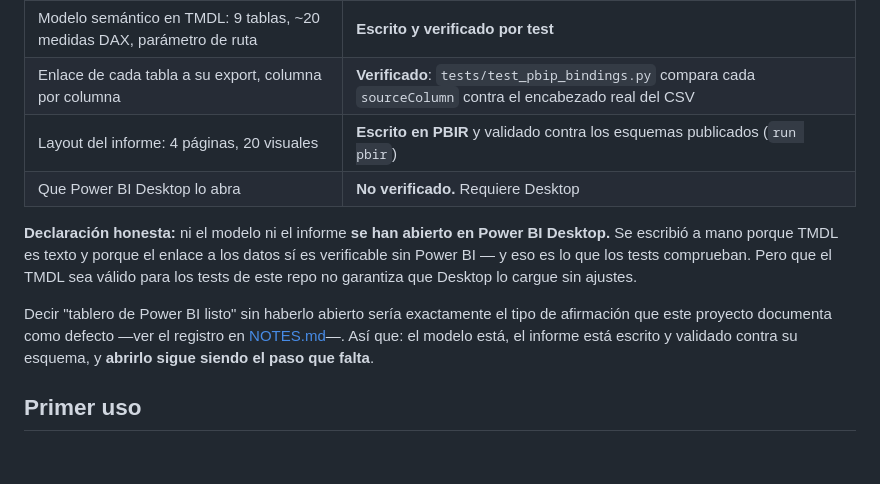
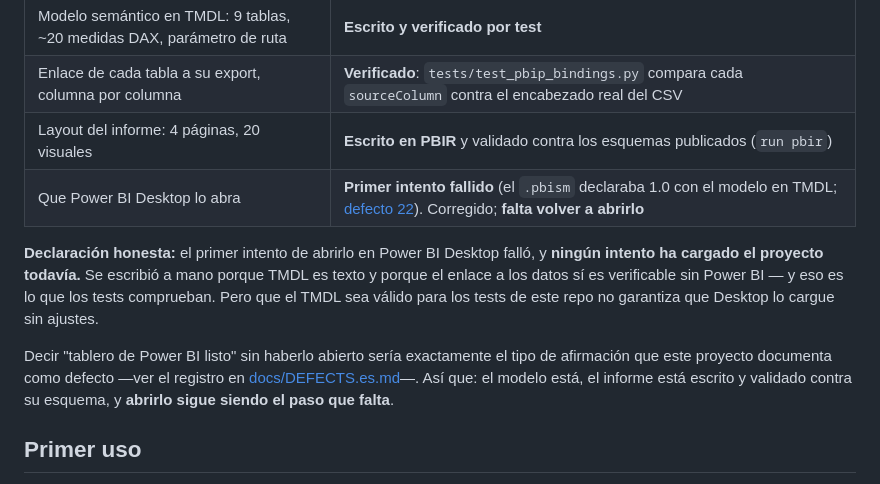
Before and after one commit to DavinsonR/credit-risk-mlops, a Markdown page: powerbi/README.md, the part around the change. Rendered like a GitHub page; blank space fills up the shorter version.

```diff
--- a/powerbi/README.md
+++ b/powerbi/README.md
@@ -10,17 +10,16 @@ modelo semántico está en **TMDL** y el informe se arma en Power BI Desktop.
 | Modelo semántico en TMDL: 9 tablas, ~20 medidas DAX, parámetro de ruta | **Escrito y verificado por test** |
 | Enlace de cada tabla a su export, columna por columna | **Verificado**: `tests/test_pbip_bindings.py` compara cada `sourceColumn` contra el encabezado real del CSV |
 | Layout del informe: 4 páginas, 20 visuales | **Escrito en PBIR** y validado contra los esquemas publicados (`run pbir`) |
-| Que Power BI Desktop lo abra | **No verificado.** Requiere Desktop |
+| Que Power BI Desktop lo abra | **Primer intento fallido** (el `.pbism` declaraba 1.0 con el modelo en TMDL; [defecto 22](../docs/DEFECTS.es.md)). Corregido; **falta volver a abrirlo** |
 
-**Declaración honesta:** ni el modelo ni el informe **se han abierto en Power BI
-Desktop.** Se
-escribió a mano porque TMDL es texto y porque el enlace a los datos sí es verificable
+**Declaración honesta:** el primer intento de abrirlo en Power BI Desktop falló, y
+**ningún intento ha cargado el proyecto todavía.** Se escribió a mano porque TMDL es texto y porque el enlace a los datos sí es verificable
 sin Power BI — y eso es lo que los tests comprueban. Pero que el TMDL sea válido para
 los tests de este repo no garantiza que Desktop lo cargue sin ajustes.
 
 Decir "tablero de Power BI listo" sin haberlo abierto sería exactamente el tipo de
 afirmación que este proyecto documenta como defecto —ver el registro en
-[NOTES.md](../NOTES.md)—. Así que: el modelo está, el informe está escrito y validado
+[docs/DEFECTS.es.md](../docs/DEFECTS.es.md)—. Así que: el modelo está, el informe está escrito y validado
 contra su esquema, y **abrirlo sigue siendo el paso que falta**.
 
 ## Primer uso
```
Also changed, not shown: docs/POWERBI.md (+11 -4 lines), docs/ROADMAP.md (+6 -3 lines).
